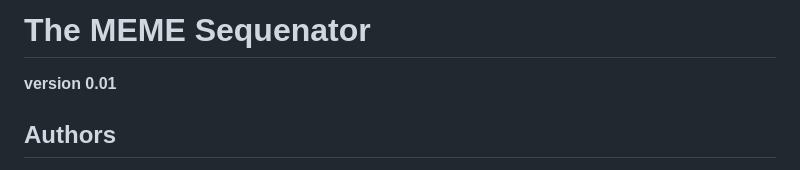
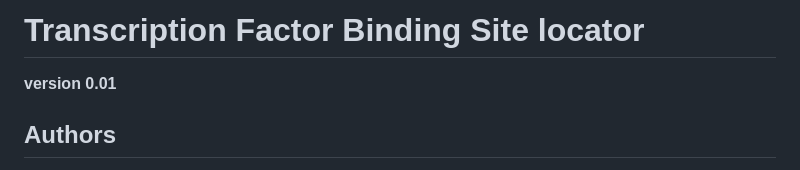
Before and after one commit to RCvanDam/Bio-Toolbox, a Markdown page: README.md, the part around the change. Drawn GitHub-style.

Commit message:
Changed name of the tool

```diff
--- a/README.md
+++ b/README.md
@@ -1,4 +1,4 @@
-# **The MEME Sequenator** #
+# **Transcription Factor Binding Site locator** #
 **version 0.01**
 ## **Authors** ##
 <p>
```
